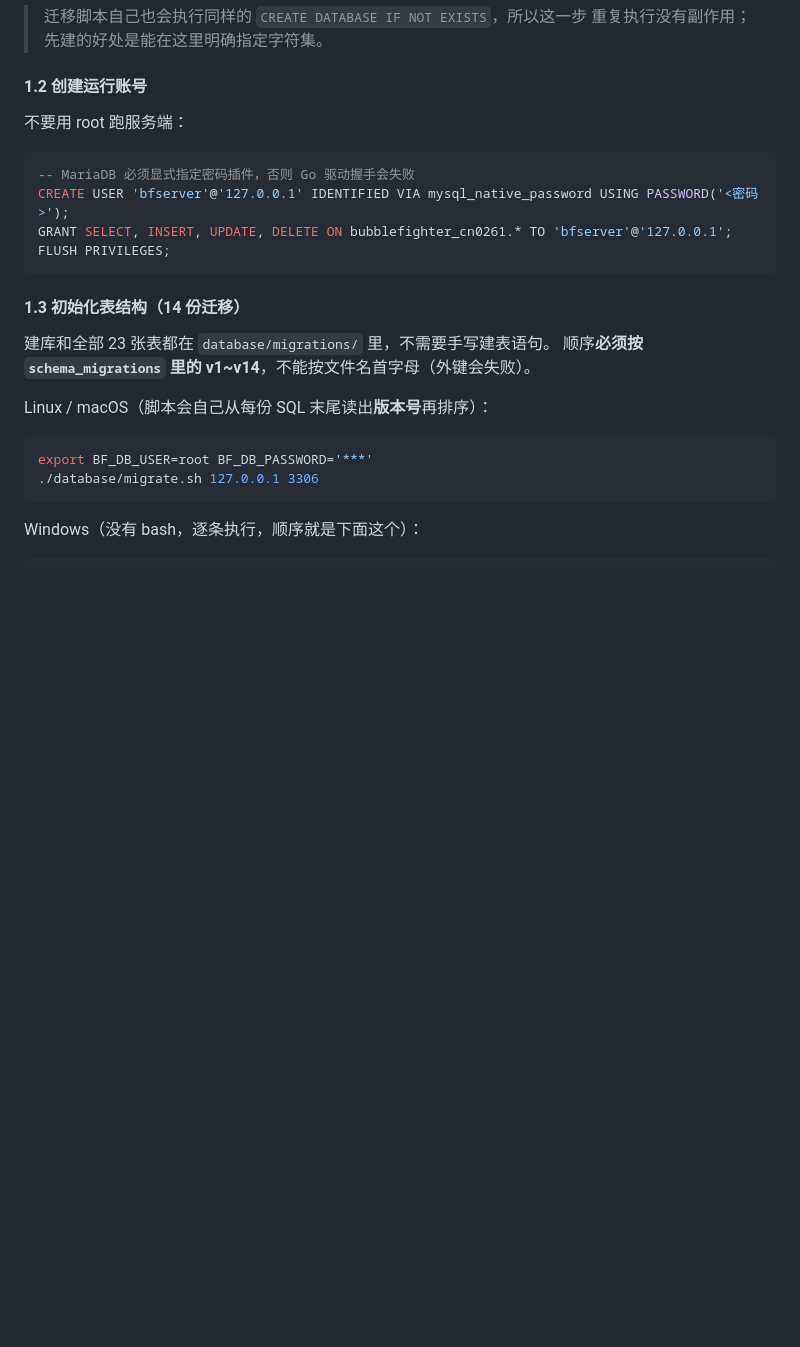
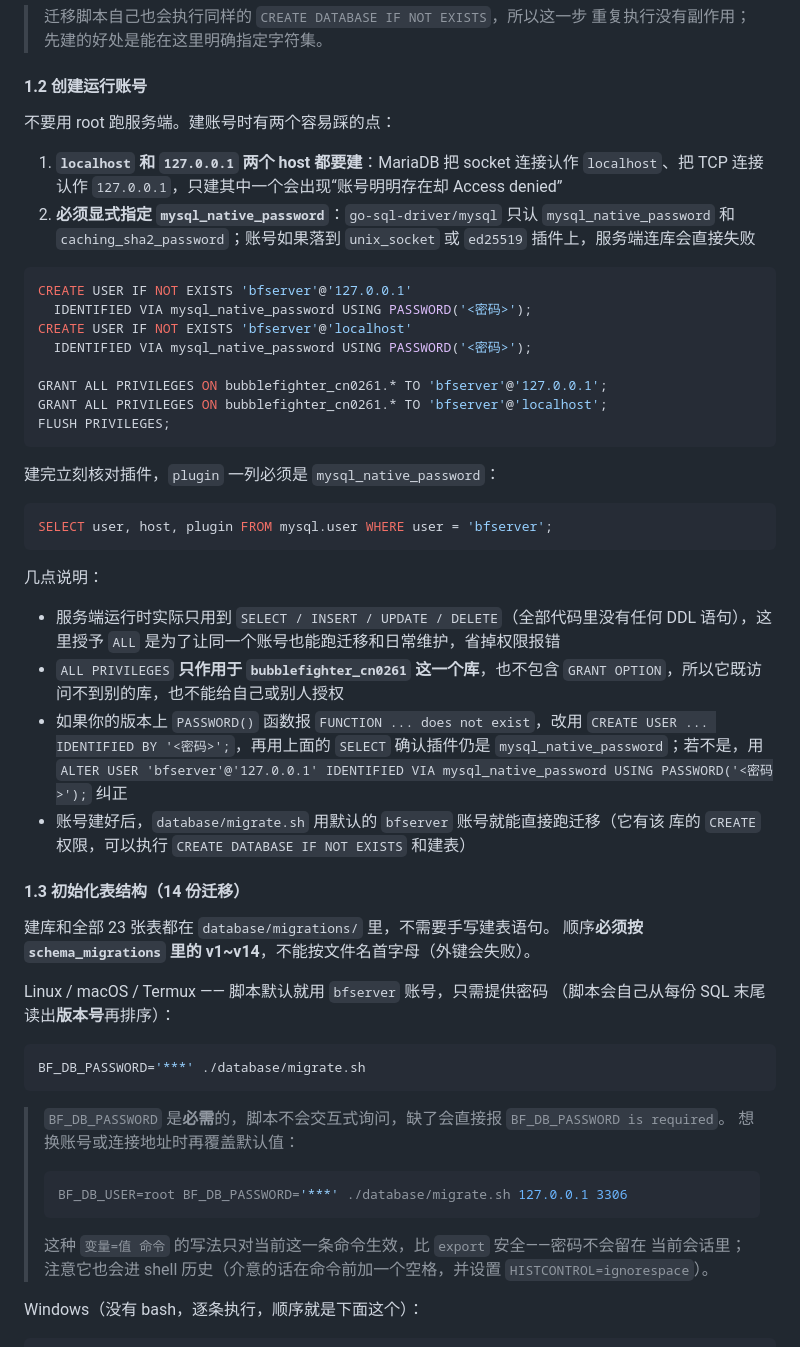
Before and after one commit to kanomahoro/bf-cn0261-go-server, a Markdown page: README.md, the part around the change. Drawn GitHub-style; blank space fills up the shorter version.

Commit message:
docs: create bfserver for both hosts with ALL, keep the native password plugin
The account section only created 'bfserver'@'127.0.0.1' and granted DML. Two
problems with that in practice:

* MariaDB treats a socket connection as localhost and a TCP connection as
  127.0.0.1, so an account that exists for one host still fails with
  "Access denied" when the client picks the other.
* The runtime account could not run database/migrate.sh, which is what the
  script defaults to (BF_DB_USER defaults to bfserver) - CREATE DATABASE and
  CREATE TABLE were denied.

It now creates both hosts, creates them with IDENTIFIED VIA
mysql_native_password (go-sql-driver only speaks native/caching_sha2, and an
account that lands on unix_socket or ed25519 cannot connect), grants ALL on
bubblefighter_cn0261.* to both, and documents that ALL is scoped to that single
schema and carries no GRANT OPTION. A SELECT on mysql.user is added so the
plugin can be verified, with an ALTER USER fallback for versions that dropped
PASSWORD().

The migration step now uses the script's default account and only passes the
password, with a note on the inline VAR=value form versus export.

````diff
--- a/README.md
+++ b/README.md
@@ -104,26 +104,66 @@ CREATE DATABASE IF NOT EXISTS bubblefighter_cn0261
 
 #### 1.2 创建运行账号
 
-不要用 root 跑服务端：
+不要用 root 跑服务端。建账号时有两个容易踩的点：
+
+1. **`localhost` 和 `127.0.0.1` 两个 host 都要建**：MariaDB 把 socket 连接认作
+   `localhost`、把 TCP 连接认作 `127.0.0.1`，只建其中一个会出现“账号明明存在却
+   Access denied”
+2. **必须显式指定 `mysql_native_password`**：`go-sql-driver/mysql` 只认
+   `mysql_native_password` 和 `caching_sha2_password`；账号如果落到
+   `unix_socket` 或 `ed25519` 插件上，服务端连库会直接失败
 
 ```sql
--- MariaDB 必须显式指定密码插件，否则 Go 驱动握手会失败
-CREATE USER 'bfserver'@'127.0.0.1' IDENTIFIED VIA mysql_native_password USING PASSWORD('<密码>');
-GRANT SELECT, INSERT, UPDATE, DELETE ON bubblefighter_cn0261.* TO 'bfserver'@'127.0.0.1';
+CREATE USER IF NOT EXISTS 'bfserver'@'127.0.0.1'
+  IDENTIFIED VIA mysql_native_password USING PASSWORD('<密码>');
+CREATE USER IF NOT EXISTS 'bfserver'@'localhost'
+  IDENTIFIED VIA mysql_native_password USING PASSWORD('<密码>');
+
+GRANT ALL PRIVILEGES ON bubblefighter_cn0261.* TO 'bfserver'@'127.0.0.1';
+GRANT ALL PRIVILEGES ON bubblefighter_cn0261.* TO 'bfserver'@'localhost';
 FLUSH PRIVILEGES;
 ```
+
+建完立刻核对插件，`plugin` 一列必须是 `mysql_native_password`：
+
+```sql
+SELECT user, host, plugin FROM mysql.user WHERE user = 'bfserver';
+```
+
+几点说明：
+
+- 服务端运行时实际只用到 `SELECT / INSERT / UPDATE / DELETE`（全部代码里没有任何
+  DDL 语句），这里授予 `ALL` 是为了让同一个账号也能跑迁移和日常维护，省掉权限报错
+- `ALL PRIVILEGES` **只作用于 `bubblefighter_cn0261` 这一个库**，也不包含
+  `GRANT OPTION`，所以它既访问不到别的库，也不能给自己或别人授权
+- 如果你的版本上 `PASSWORD()` 函数报 `FUNCTION ... does not exist`，改用
+  `CREATE USER ... IDENTIFIED BY '<密码>';`，再用上面的 `SELECT` 确认插件仍是
+  `mysql_native_password`；若不是，用
+  `ALTER USER 'bfserver'@'127.0.0.1' IDENTIFIED VIA mysql_native_password USING PASSWORD('<密码>');` 纠正
+- 账号建好后，`database/migrate.sh` 用默认的 `bfserver` 账号就能直接跑迁移（它有该
+  库的 `CREATE` 权限，可以执行 `CREATE DATABASE IF NOT EXISTS` 和建表）
 
 #### 1.3 初始化表结构（14 份迁移）
 
 建库和全部 23 张表都在 `database/migrations/` 里，不需要手写建表语句。
 顺序**必须按 `schema_migrations` 里的 v1~v14**，不能按文件名首字母（外键会失败）。
 
-Linux / macOS（脚本会自己从每份 SQL 末尾读出**版本号**再排序）：
+Linux / macOS / Termux —— 脚本默认就用 `bfserver` 账号，只需提供密码
+（脚本会自己从每份 SQL 末尾读出**版本号**再排序）：
 
 ```bash
-export BF_DB_USER=root BF_DB_PASSWORD='***'
-./database/migrate.sh 127.0.0.1 3306
+BF_DB_PASSWORD='***' ./database/migrate.sh
 ```
+
+> `BF_DB_PASSWORD` 是**必需**的，脚本不会交互式询问，缺了会直接报
+> `BF_DB_PASSWORD is required`。
+> 想换账号或连接地址时再覆盖默认值：
+> ```bash
+> BF_DB_USER=root BF_DB_PASSWORD='***' ./database/migrate.sh 127.0.0.1 3306
+> ```
+> 这种 `变量=值 命令` 的写法只对当前这一条命令生效，比 `export` 安全——密码不会留在
+> 当前会话里；注意它也会进 shell 历史（介意的话在命令前加一个空格，并设置
+> `HISTCONTROL=ignorespace`）。
 
 Windows（没有 bash，逐条执行，顺序就是下面这个）：
 
````
